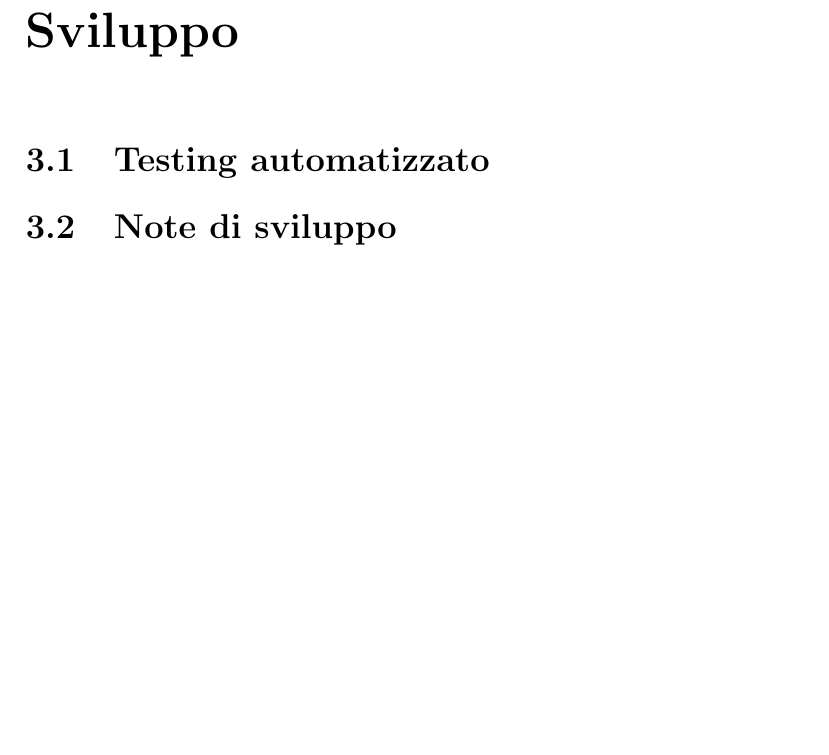
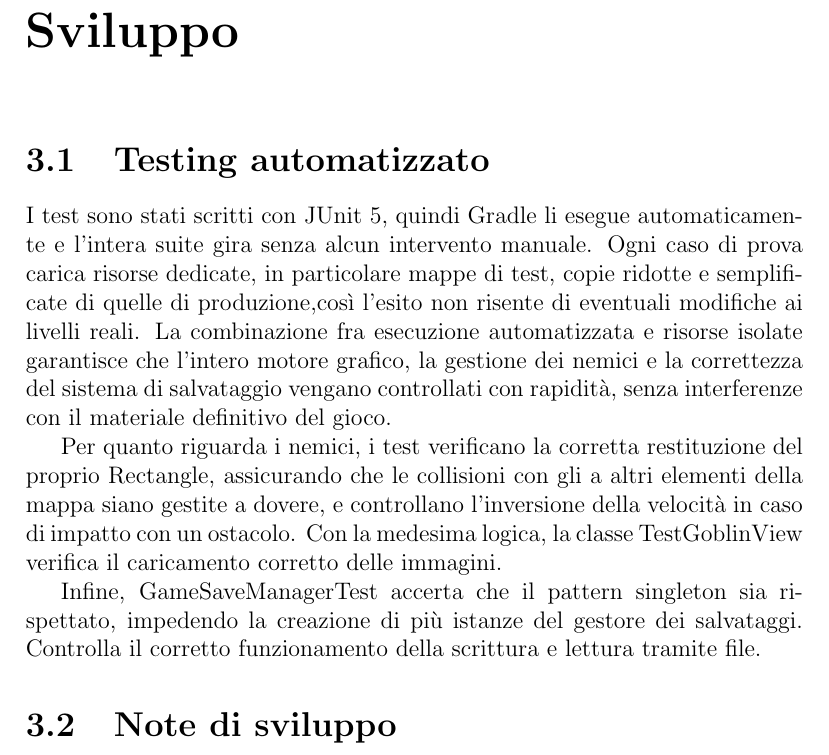
Before and after one commit to unibo-oop-projects/OOP24-Bainchedi-FraGatti-FrancescaGatti-GiovanniMariaRava-Riccardo-SamueleBianchedi-runwarrior, a LaTeX document (report/report.tex): part of page 13 of 15, cut so that both start at the same text, the shorter picture padded with empty space. Compiled offline with pdfLaTeX.

Commit message:
started test part

```diff
--- a/report/report.tex
+++ b/report/report.tex
@@ -191,6 +191,19 @@ spawner, mantenendo il sistema estendibile e pulito.~\ref{fig:2.5}
 \end{figure}
 \chapter{Sviluppo}
 \section{Testing automatizzato}
+I test sono stati scritti con JUnit 5, quindi Gradle li esegue automaticamente e l'intera suite gira senza alcun intervento manuale.
+Ogni caso di prova carica risorse dedicate, in particolare mappe di test, copie ridotte e semplificate di quelle di produzione,così
+l'esito non risente di eventuali modifiche ai livelli reali. La combinazione fra esecuzione automatizzata e risorse isolate garantisce
+che l'intero motore grafico, la gestione dei nemici e la correttezza del sistema di salvataggio vengano controllati con rapidità,
+senza interferenze con il materiale definitivo del gioco.
+
+Per quanto riguarda i nemici, i test verificano la corretta restituzione del proprio Rectangle, assicurando che le collisioni con gli a
+altri elementi della mappa siano gestite a dovere, e controllano l'inversione della velocità in caso di impatto con un ostacolo.
+Con la medesima logica, la classe TestGoblinView verifica il caricamento corretto delle immagini.
+
+Infine, GameSaveManagerTest accerta che il pattern singleton sia rispettato, impedendo la creazione di più istanze del gestore dei
+salvataggi. Controlla il corretto funzionamento della scrittura e lettura tramite file.
+
 \section{Note di sviluppo}
 \chapter{Commenti finali}
 \section{Autovalutazione e lavori futuri}
```
Also changed, not shown: report/report.pdf, 3 other files.
